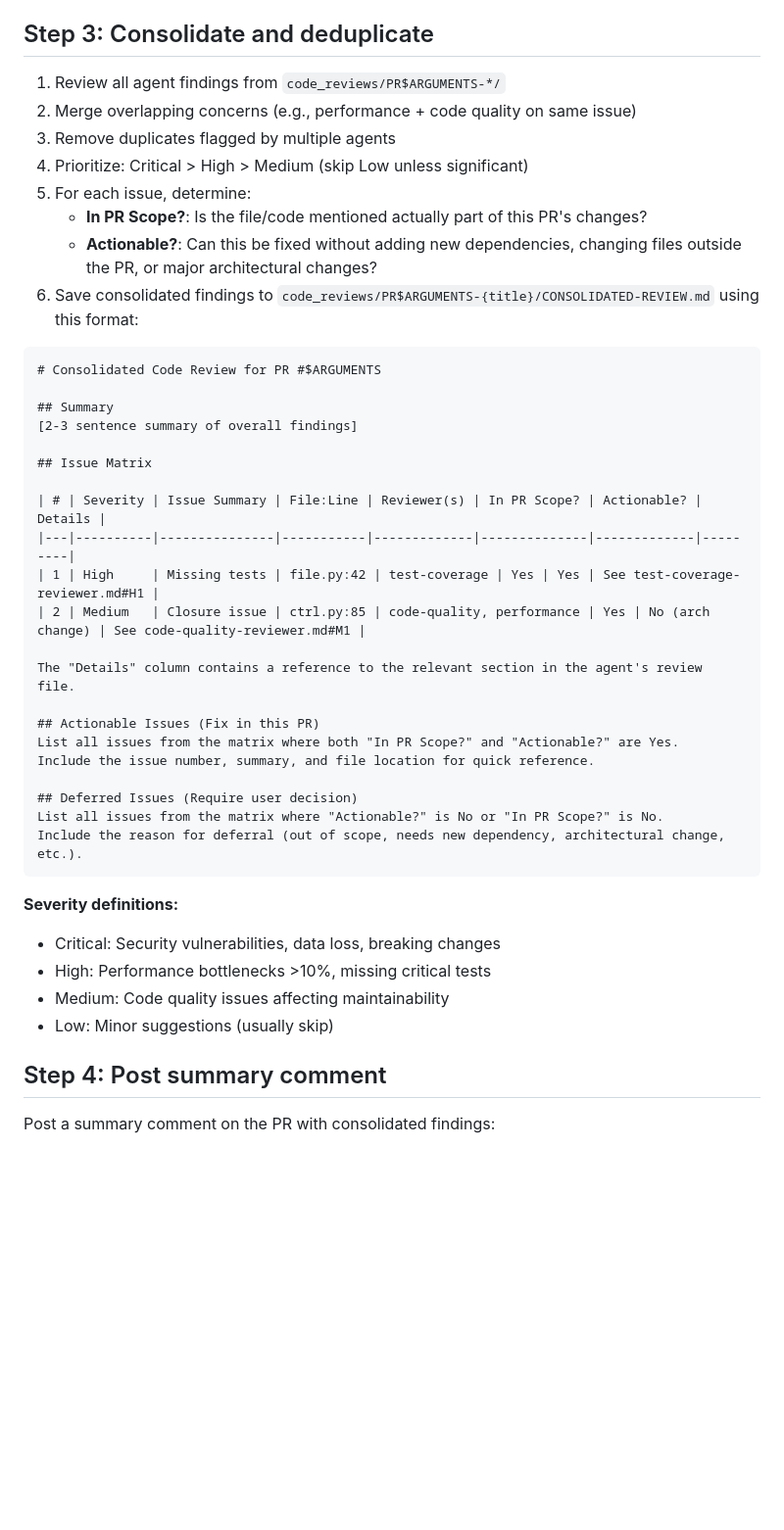
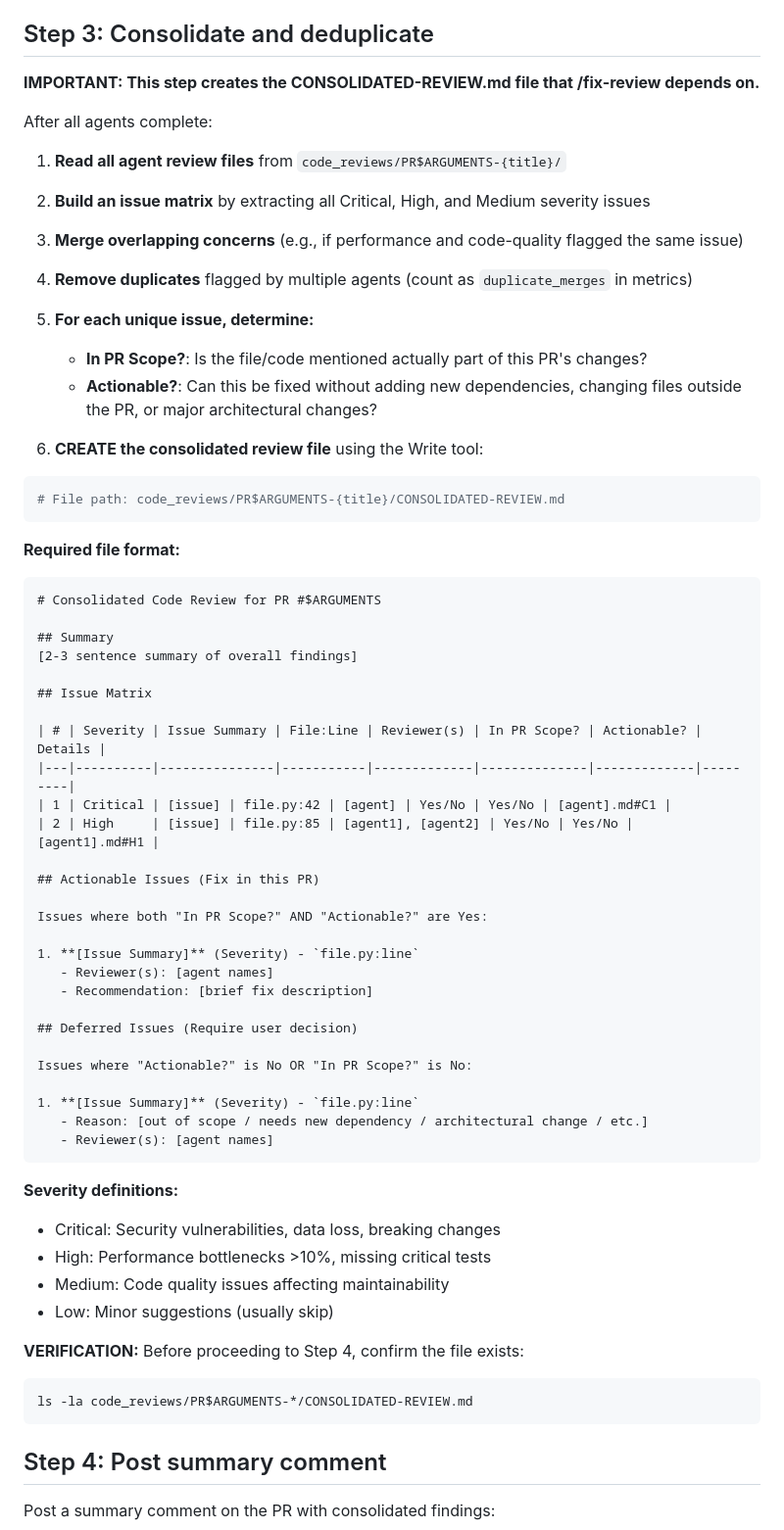
Before and after one commit to ChrisHenryOC/let_it_ride, a Markdown page: .claude/commands/review-pr.md, the part around one of its changes. Shown at 98% size. Drawn GitHub-style; blank space fills up the shorter version.

Commit message:
fix: Ensure /review-pr creates CONSOLIDATED-REVIEW.md
The consolidation step was described but not explicitly creating the file.
Updated Step 3 to:
- Add IMPORTANT callout noting this file is required by /fix-review
- Change from passive "Save to..." to active "CREATE using Write tool"
- Add verification step to confirm file exists before proceeding
- Add consolidated_review_created metric to track success
- Make file format clearer with explicit section headers

🤖 Generated with [Claude Code](https://claude.com/claude-code)

Co-Authored-By: Claude <noreply@anthropic.com>

````diff
--- a/.claude/commands/review-pr.md
+++ b/.claude/commands/review-pr.md
@@ -50,14 +50,25 @@ Instruct each agent to:
 
 ## Step 3: Consolidate and deduplicate
 
-1. Review all agent findings from `code_reviews/PR$ARGUMENTS-*/`
-2. Merge overlapping concerns (e.g., performance + code quality on same issue)
-3. Remove duplicates flagged by multiple agents
-4. Prioritize: Critical > High > Medium (skip Low unless significant)
-5. For each issue, determine:
+**IMPORTANT: This step creates the CONSOLIDATED-REVIEW.md file that /fix-review depends on.**
+
+After all agents complete:
+
+1. **Read all agent review files** from `code_reviews/PR$ARGUMENTS-{title}/`
+2. **Build an issue matrix** by extracting all Critical, High, and Medium severity issues
+3. **Merge overlapping concerns** (e.g., if performance and code-quality flagged the same issue)
+4. **Remove duplicates** flagged by multiple agents (count as `duplicate_merges` in metrics)
+5. **For each unique issue, determine:**
    - **In PR Scope?**: Is the file/code mentioned actually part of this PR's changes?
    - **Actionable?**: Can this be fixed without adding new dependencies, changing files outside the PR, or major architectural changes?
-6. Save consolidated findings to `code_reviews/PR$ARGUMENTS-{title}/CONSOLIDATED-REVIEW.md` using this format:
+
+6. **CREATE the consolidated review file** using the Write tool:
+
+```bash
+# File path: code_reviews/PR$ARGUMENTS-{title}/CONSOLIDATED-REVIEW.md
+```
+
+**Required file format:**
 
 ```markdown
 # Consolidated Code Review for PR #$ARGUMENTS
@@ -69,18 +80,24 @@ Instruct each agent to:
 
 | # | Severity | Issue Summary | File:Line | Reviewer(s) | In PR Scope? | Actionable? | Details |
 |---|----------|---------------|-----------|-------------|--------------|-------------|---------|
-| 1 | High     | Missing tests | file.py:42 | test-coverage | Yes | Yes | See test-coverage-reviewer.md#H1 |
-| 2 | Medium   | Closure issue | ctrl.py:85 | code-quality, performance | Yes | No (arch change) | See code-quality-reviewer.md#M1 |
-
-The "Details" column contains a reference to the relevant section in the agent's review file.
+| 1 | Critical | [issue] | file.py:42 | [agent] | Yes/No | Yes/No | [agent].md#C1 |
+| 2 | High     | [issue] | file.py:85 | [agent1], [agent2] | Yes/No | Yes/No | [agent1].md#H1 |
 
 ## Actionable Issues (Fix in this PR)
-List all issues from the matrix where both "In PR Scope?" and "Actionable?" are Yes.
-Include the issue number, summary, and file location for quick reference.
+
+Issues where both "In PR Scope?" AND "Actionable?" are Yes:
+
+1. **[Issue Summary]** (Severity) - `file.py:line`
+   - Reviewer(s): [agent names]
+   - Recommendation: [brief fix description]
 
 ## Deferred Issues (Require user decision)
-List all issues from the matrix where "Actionable?" is No or "In PR Scope?" is No.
-Include the reason for deferral (out of scope, needs new dependency, architectural change, etc.).
+
+Issues where "Actionable?" is No OR "In PR Scope?" is No:
+
+1. **[Issue Summary]** (Severity) - `file.py:line`
+   - Reason: [out of scope / needs new dependency / architectural change / etc.]
+   - Reviewer(s): [agent names]
 ```
 
 **Severity definitions:**
@@ -88,6 +105,11 @@ Include the reason for deferral (out of scope, needs new dependency, architectur
 - High: Performance bottlenecks >10%, missing critical tests
 - Medium: Code quality issues affecting maintainability
 - Low: Minor suggestions (usually skip)
+
+**VERIFICATION:** Before proceeding to Step 4, confirm the file exists:
+```bash
+ls -la code_reviews/PR$ARGUMENTS-*/CONSOLIDATED-REVIEW.md
+```
 
 ## Step 4: Post summary comment
 
````
Also changed, not shown: other parts of .claude/commands/review-pr.md (+9 -2 lines).
